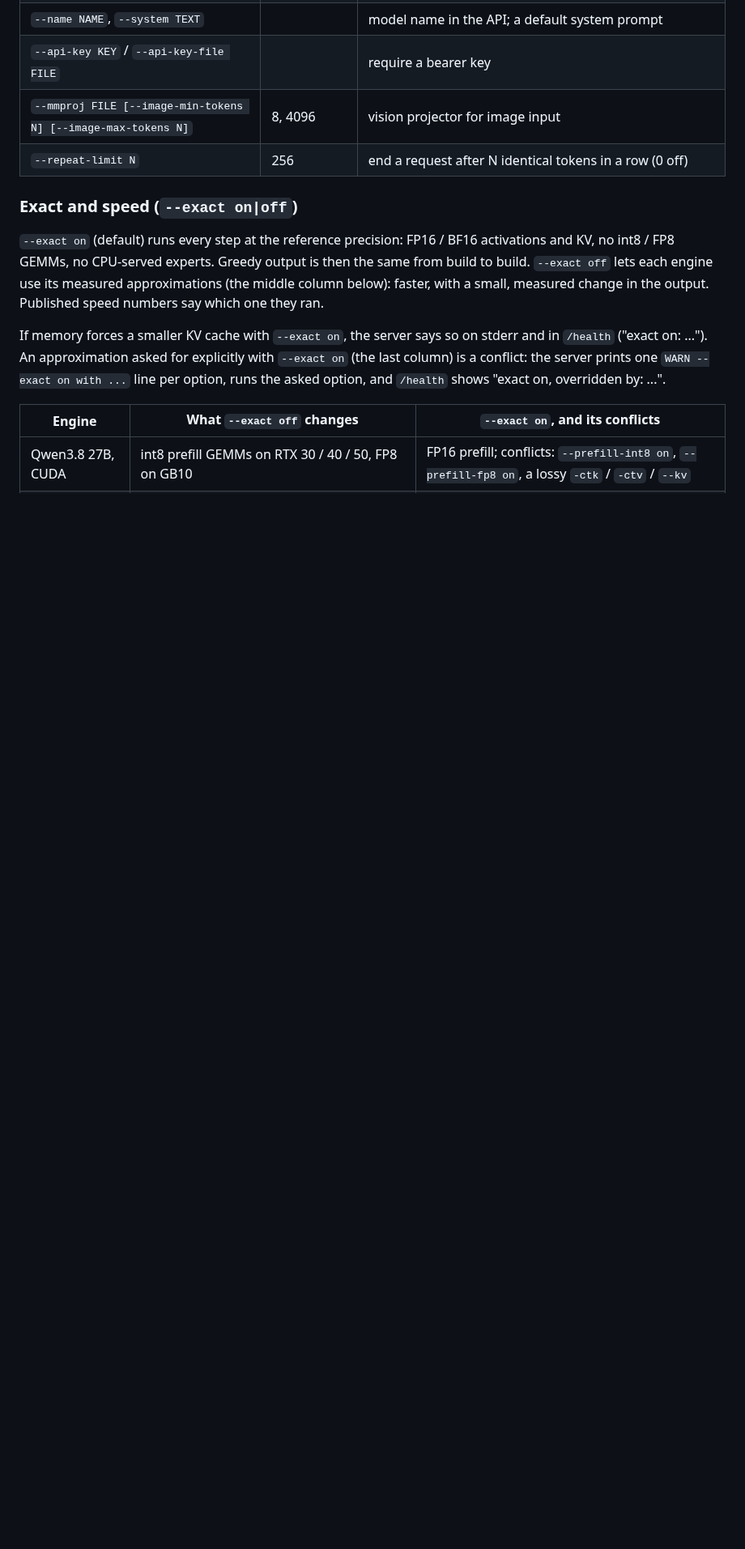
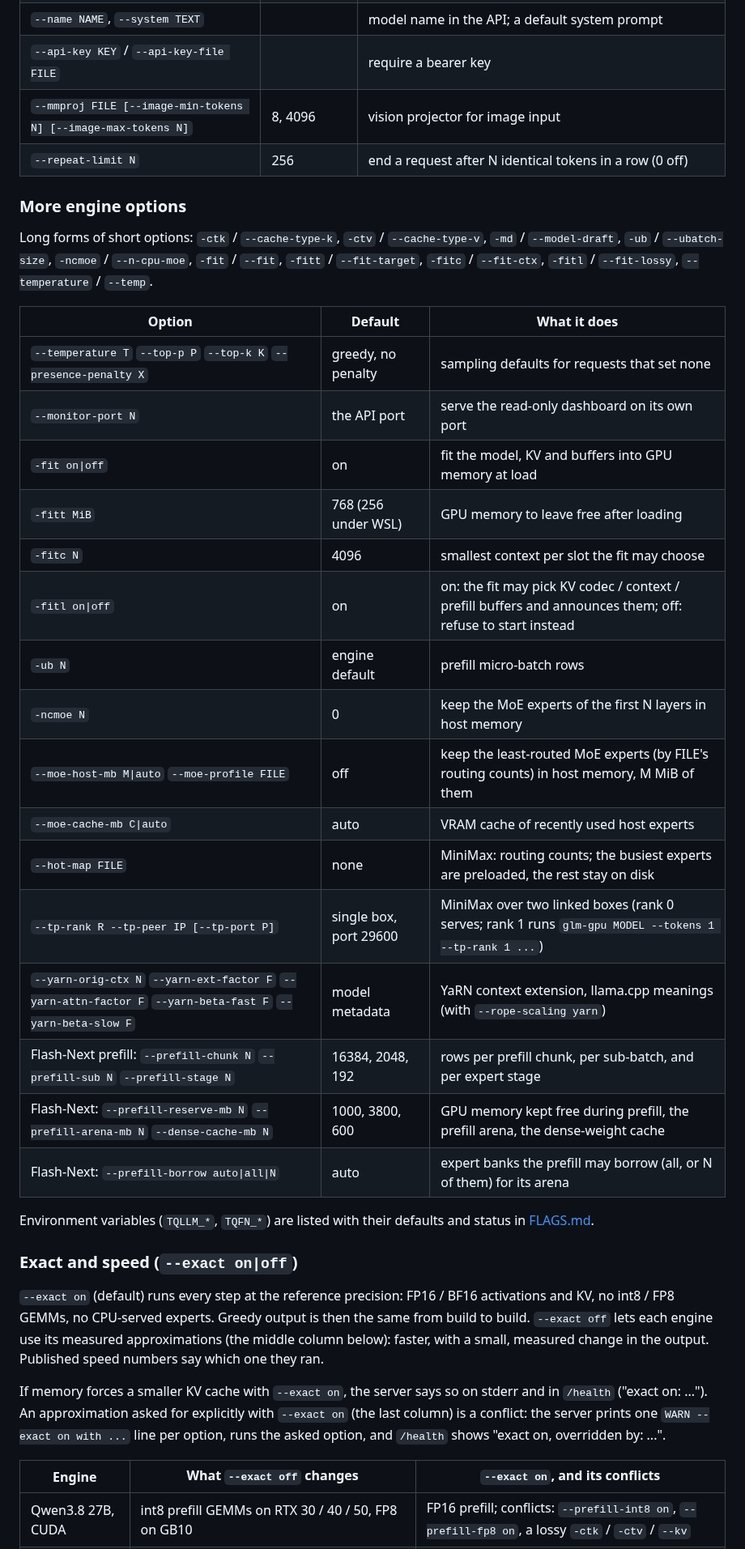
Before and after one commit to turbo-tan/tqllm, a Markdown page: docs/reference/options.md, the part around the change. Shown at 81% size. GitHub-like rendering; blank space fills up the shorter version.

Commit message:
docs: every tqserve option in docs/reference/options.md (long aliases, fit, MoE host experts, MiniMax hot map / two-box, YaRN, Flash-Next prefill)

```diff
--- a/docs/reference/options.md
+++ b/docs/reference/options.md
@@ -24,6 +24,33 @@ Docker variables: `MODEL_FILE`, `TOKENIZER_FILE`, `DRAFT_MODEL_FILE`, `DRAFT_VOC
 | `--api-key KEY` / `--api-key-file FILE` | | require a bearer key |
 | `--mmproj FILE [--image-min-tokens N] [--image-max-tokens N]` | 8, 4096 | vision projector for image input |
 | `--repeat-limit N` | 256 | end a request after N identical tokens in a row (0 off) |
+
+### More engine options
+
+Long forms of short options: `-ctk` / `--cache-type-k`, `-ctv` / `--cache-type-v`, `-md` / `--model-draft`,
+`-ub` / `--ubatch-size`, `-ncmoe` / `--n-cpu-moe`, `-fit` / `--fit`, `-fitt` / `--fit-target`, `-fitc` / `--fit-ctx`,
+`-fitl` / `--fit-lossy`, `--temperature` / `--temp`.
+
+| Option | Default | What it does |
+|---|---|---|
+| `--temperature T` `--top-p P` `--top-k K` `--presence-penalty X` | greedy, no penalty | sampling defaults for requests that set none |
+| `--monitor-port N` | the API port | serve the read-only dashboard on its own port |
+| `-fit on\|off` | on | fit the model, KV and buffers into GPU memory at load |
+| `-fitt MiB` | 768 (256 under WSL) | GPU memory to leave free after loading |
+| `-fitc N` | 4096 | smallest context per slot the fit may choose |
+| `-fitl on\|off` | on | on: the fit may pick KV codec / context / prefill buffers and announces them; off: refuse to start instead |
+| `-ub N` | engine default | prefill micro-batch rows |
+| `-ncmoe N` | 0 | keep the MoE experts of the first N layers in host memory |
+| `--moe-host-mb M\|auto` `--moe-profile FILE` | off | keep the least-routed MoE experts (by FILE's routing counts) in host memory, M MiB of them |
+| `--moe-cache-mb C\|auto` | auto | VRAM cache of recently used host experts |
+| `--hot-map FILE` | none | MiniMax: routing counts; the busiest experts are preloaded, the rest stay on disk |
+| `--tp-rank R --tp-peer IP [--tp-port P]` | single box, port 29600 | MiniMax over two linked boxes (rank 0 serves; rank 1 runs `glm-gpu MODEL --tokens 1 --tp-rank 1 ...`) |
+| `--yarn-orig-ctx N` `--yarn-ext-factor F` `--yarn-attn-factor F` `--yarn-beta-fast F` `--yarn-beta-slow F` | model metadata | YaRN context extension, llama.cpp meanings (with `--rope-scaling yarn`) |
+| Flash-Next prefill: `--prefill-chunk N` `--prefill-sub N` `--prefill-stage N` | 16384, 2048, 192 | rows per prefill chunk, per sub-batch, and per expert stage |
+| Flash-Next: `--prefill-reserve-mb N` `--prefill-arena-mb N` `--dense-cache-mb N` | 1000, 3800, 600 | GPU memory kept free during prefill, the prefill arena, the dense-weight cache |
+| Flash-Next: `--prefill-borrow auto\|all\|N` | auto | expert banks the prefill may borrow (all, or N of them) for its arena |
+
+Environment variables (`TQLLM_*`, `TQFN_*`) are listed with their defaults and status in [FLAGS.md](../FLAGS.md).
 
 ### Exact and speed (`--exact on|off`)
 
```
